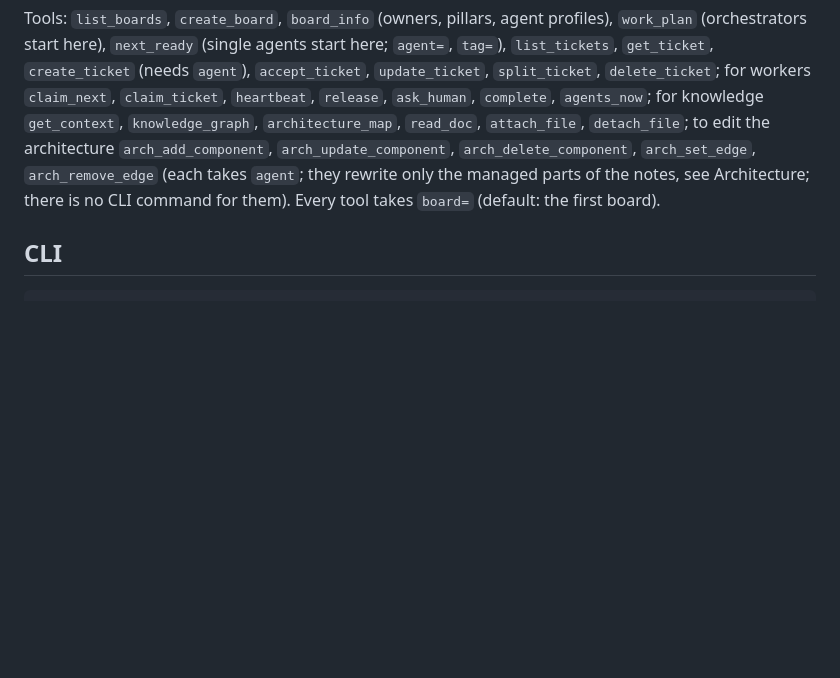
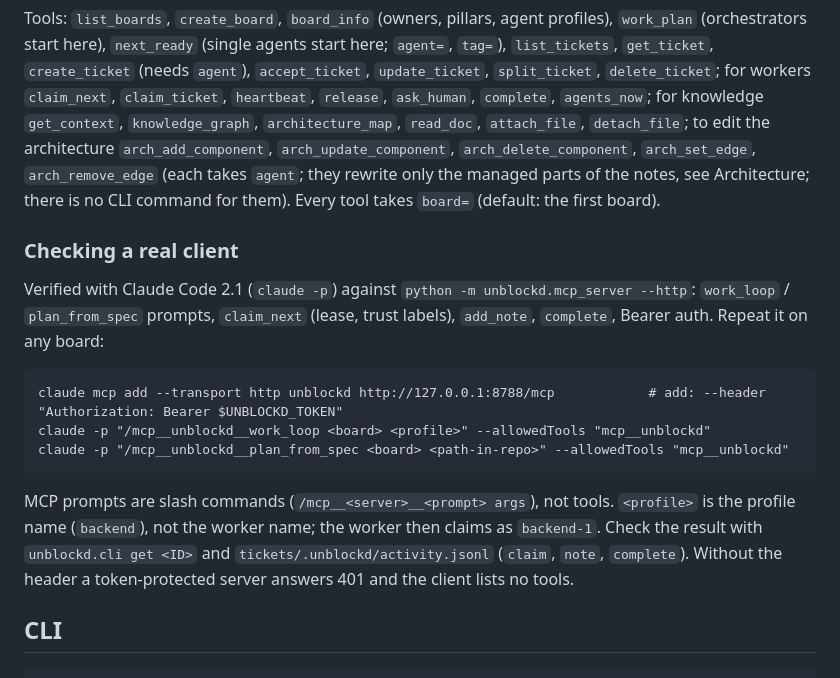
Before and after one commit to omri2003/unblockd, a Markdown page: docs/reference.md, the part around the change. GitHub-like rendering; blank space fills up the shorter version.

Commit message:
AI-20: verify with a real MCP client (Claude Code), document the check
Co-Authored-By: Claude Opus 5.5 <noreply@anthropic.com>

````diff
--- a/docs/reference.md
+++ b/docs/reference.md
@@ -334,6 +334,18 @@ start here; `agent=`, `tag=`), `list_tickets`, `get_ticket`, `create_ticket` (ne
 `knowledge_graph`, `architecture_map`, `read_doc`, `attach_file`, `detach_file`; to edit the architecture `arch_add_component`, `arch_update_component`, `arch_delete_component`, `arch_set_edge`, `arch_remove_edge` (each takes `agent`; they rewrite only the managed parts of the notes, see Architecture; there is no CLI command for them). Every tool takes `board=`
 (default: the first board).
 
+### Checking a real client
+
+Verified with Claude Code 2.1 (`claude -p`) against `python -m unblockd.mcp_server --http`: `work_loop` / `plan_from_spec` prompts, `claim_next` (lease, trust labels), `add_note`, `complete`, Bearer auth. Repeat it on any board:
+
+```
+claude mcp add --transport http unblockd http://127.0.0.1:8788/mcp            # add: --header "Authorization: Bearer $UNBLOCKD_TOKEN"
+claude -p "/mcp__unblockd__work_loop <board> <profile>" --allowedTools "mcp__unblockd"
+claude -p "/mcp__unblockd__plan_from_spec <board> <path-in-repo>" --allowedTools "mcp__unblockd"
+```
+
+MCP prompts are slash commands (`/mcp__<server>__<prompt> args`), not tools. `<profile>` is the profile name (`backend`), not the worker name; the worker then claims as `backend-1`. Check the result with `unblockd.cli get <ID>` and `tickets/.unblockd/activity.jsonl` (`claim`, `note`, `complete`). Without the header a token-protected server answers 401 and the client lists no tools.
+
 ## CLI
 
 ```
````
